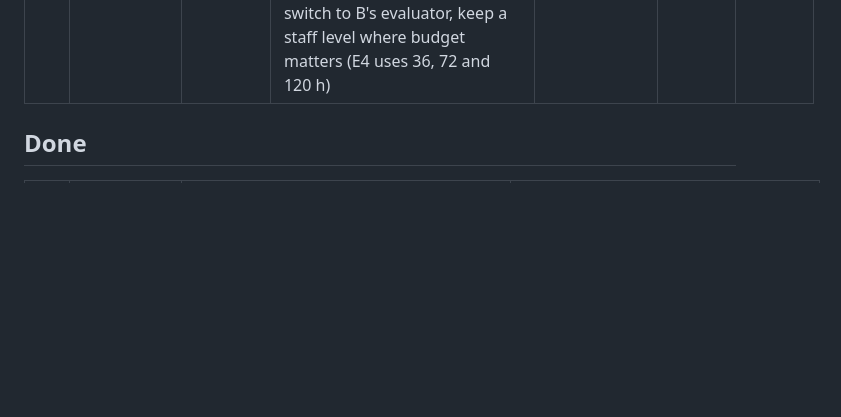
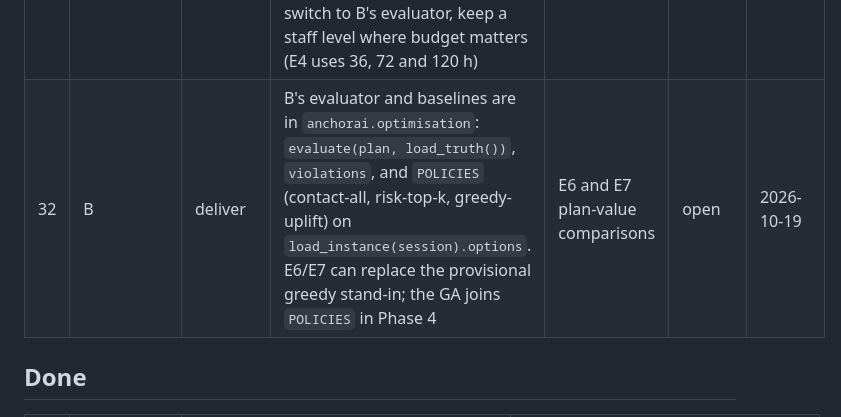
Before and after one commit to sgtaziz/IRS-PM-2026-08-17-ISFT-GRP-16-AnchorAI, a Markdown page: docs/HANDOFFS.md, the part around the change. GitHub-like rendering; blank space fills up the shorter version.

Commit message:
docs: offer b's evaluator to c for e6 and e7

```diff
--- a/docs/HANDOFFS.md
+++ b/docs/HANDOFFS.md
@@ -36,6 +36,7 @@ What each stream needs from the others: blockers, reviews, decisions and promise
 | 29 | A | review | RULE-2, remaining part: build `days_since_last_contact`, `contacts_last_30d` and `offers_last_90d` from approved plan items and logged outcomes too, not only the synthetic `interventions` | Once B logs real contacts, a member contacted yesterday must be blocked. Waits on B's plans and outcomes (#8, #9) | open | 2026-10-17 |
 | 30 | B | review | `POST /api/rules/check` passes SMS or call for a member with no phone on file: M0040 `checkin_message` via `sms` returns `allowed`, `on_playbook` and `channel_offered` all true. RULE-3 lives only in the playbooks, and `on_playbook` matches the offer, not the channel | A manager override (W15) could schedule an unreachable contact | open | 2026-10-19 |
 | 31 | B | decision | With the seeded roster (36 h = 2,160 staff minutes) staff time runs out before money: every baseline uses all 2,160 minutes, and budgets above ~$1,000 change nothing (`notebooks/b_plan_model.ipynb`, `results/b5_e4_baselines.csv`). So `what_if_budget` will mostly answer "no change"; consider a staff-hours what-if. When E6/E7 switch to B's evaluator, keep a staff level where budget matters (E4 uses 36, 72 and 120 h) | Assistant demo answers and E6/E7 plan-value comparisons | open | 2026-10-19 |
+| 32 | B | deliver | B's evaluator and baselines are in `anchorai.optimisation`: `evaluate(plan, load_truth())`, `violations`, and `POLICIES` (contact-all, risk-top-k, greedy-uplift) on `load_instance(session).options`. E6/E7 can replace the provisional greedy stand-in; the GA joins `POLICIES` in Phase 4 | E6 and E7 plan-value comparisons | open | 2026-10-19 |
 
 ## Done
 
```
